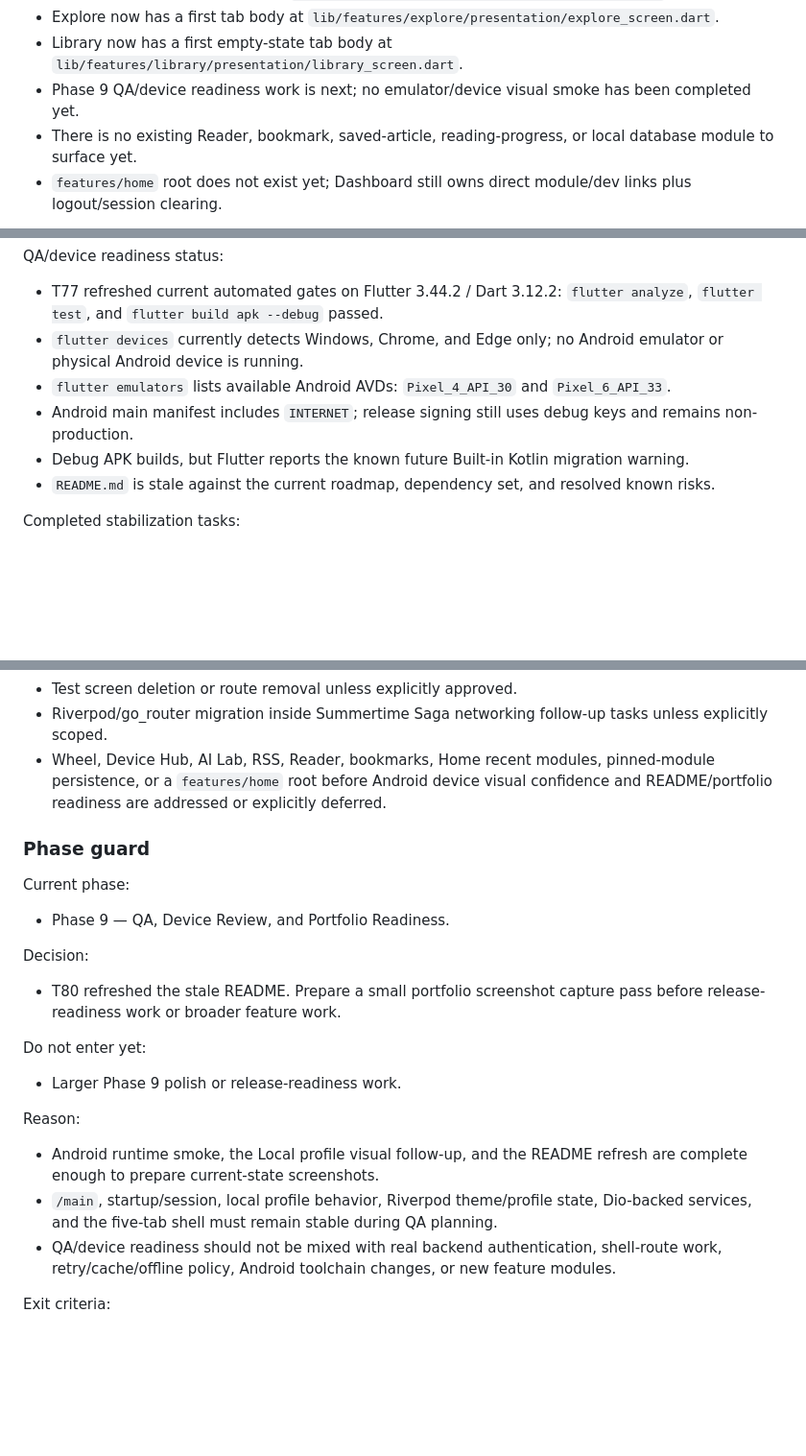
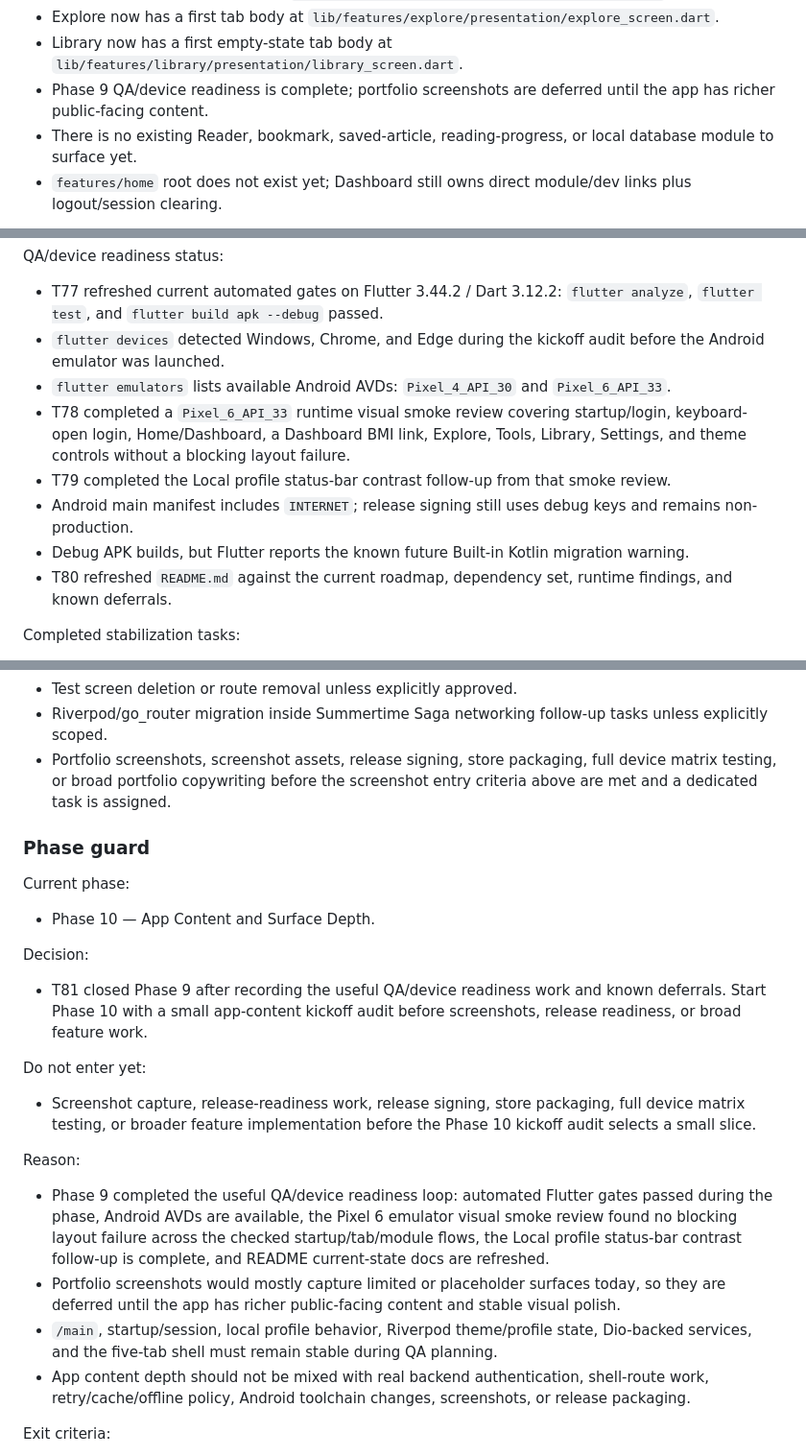
Before and after one commit to nqminh2417/InfinityWorld, a Markdown page: docs/TASKS.md, 3 parts joined by grey strips. Shown at 96% size. GitHub-like rendering; blank space fills up the shorter version.

```diff
--- a/docs/TASKS.md
+++ b/docs/TASKS.md
@@ -53,7 +53,7 @@ Current architecture status:
 - Tools now has a first tab body at `lib/features/tools/presentation/tools_screen.dart`.
 - Explore now has a first tab body at `lib/features/explore/presentation/explore_screen.dart`.
 - Library now has a first empty-state tab body at `lib/features/library/presentation/library_screen.dart`.
-- Phase 9 QA/device readiness work is next; no emulator/device visual smoke has been completed yet.
+- Phase 9 QA/device readiness is complete; portfolio screenshots are deferred until the app has richer public-facing content.
 - There is no existing Reader, bookmark, saved-article, reading-progress, or local database module to surface yet.
 - `features/home` root does not exist yet; Dashboard still owns direct module/dev links plus logout/session clearing.
 
@@ -108,11 +108,13 @@ Android toolchain status:
 QA/device readiness status:
 
 - T77 refreshed current automated gates on Flutter 3.44.2 / Dart 3.12.2: `flutter analyze`, `flutter test`, and `flutter build apk --debug` passed.
-- `flutter devices` currently detects Windows, Chrome, and Edge only; no Android emulator or physical Android device is running.
+- `flutter devices` detected Windows, Chrome, and Edge during the kickoff audit before the Android emulator was launched.
 - `flutter emulators` lists available Android AVDs: `Pixel_4_API_30` and `Pixel_6_API_33`.
+- T78 completed a `Pixel_6_API_33` runtime visual smoke review covering startup/login, keyboard-open login, Home/Dashboard, a Dashboard BMI link, Explore, Tools, Library, Settings, and theme controls without a blocking layout failure.
+- T79 completed the Local profile status-bar contrast follow-up from that smoke review.
 - Android main manifest includes `INTERNET`; release signing still uses debug keys and remains non-production.
 - Debug APK builds, but Flutter reports the known future Built-in Kotlin migration warning.
-- `README.md` is stale against the current roadmap, dependency set, and resolved known risks.
+- T80 refreshed `README.md` against the current roadmap, dependency set, runtime findings, and known deferrals.
 
 Completed stabilization tasks:
 
@@ -254,27 +266,28 @@ Choose this only if QA/device and portfolio work are deferred and the next concr
 - Additional Fox follow-up tasks unless a concrete risk, failed verification, blocker, or user-approved remaining scope exists.
 - Test screen deletion or route removal unless explicitly approved.
 - Riverpod/go_router migration inside Summertime Saga networking follow-up tasks unless explicitly scoped.
-- Wheel, Device Hub, AI Lab, RSS, Reader, bookmarks, Home recent modules, pinned-module persistence, or a `features/home` root before Android device visual confidence and README/portfolio readiness are addressed or explicitly deferred.
+- Portfolio screenshots, screenshot assets, release signing, store packaging, full device matrix testing, or broad portfolio copywriting before the screenshot entry criteria above are met and a dedicated task is assigned.
 
 ### Phase guard
 
 Current phase:
 
-- Phase 9 — QA, Device Review, and Portfolio Readiness.
+- Phase 10 — App Content and Surface Depth.
 
 Decision:
 
-- T80 refreshed the stale README. Prepare a small portfolio screenshot capture pass before release-readiness work or broader feature work.
+- T81 closed Phase 9 after recording the useful QA/device readiness work and known deferrals. Start Phase 10 with a small app-content kickoff audit before screenshots, release readiness, or broad feature work.
 
 Do not enter yet:
 
-- Larger Phase 9 polish or release-readiness work.
+- Screenshot capture, release-readiness work, release signing, store packaging, full device matrix testing, or broader feature implementation before the Phase 10 kickoff audit selects a small slice.
 
 Reason:
 
-- Android runtime smoke, the Local profile visual follow-up, and the README refresh are complete enough to prepare current-state screenshots.
+- Phase 9 completed the useful QA/device readiness loop: automated Flutter gates passed during the phase, Android AVDs are available, the Pixel 6 emulator visual smoke review found no blocking layout failure across the checked startup/tab/module flows, the Local profile status-bar contrast follow-up is complete, and README current-state docs are refreshed.
+- Portfolio screenshots would mostly capture limited or placeholder surfaces today, so they are deferred until the app has richer public-facing content and stable visual polish.
 - `/main`, startup/session, local profile behavior, Riverpod theme/profile state, Dio-backed services, and the five-tab shell must remain stable during QA planning.
-- QA/device readiness should not be mixed with real backend authentication, shell-route work, retry/cache/offline policy, Android toolchain changes, or new feature modules.
+- App content depth should not be mixed with real backend authentication, shell-route work, retry/cache/offline policy, Android toolchain changes, screenshots, or release packaging.
 
 Exit criteria:
 
```
Also changed, not shown: other parts of docs/TASKS.md (+27 -16 lines), docs/DECISIONS.md (+3 -1 lines), docs/ROADMAP.md (+20 -3 lines).
